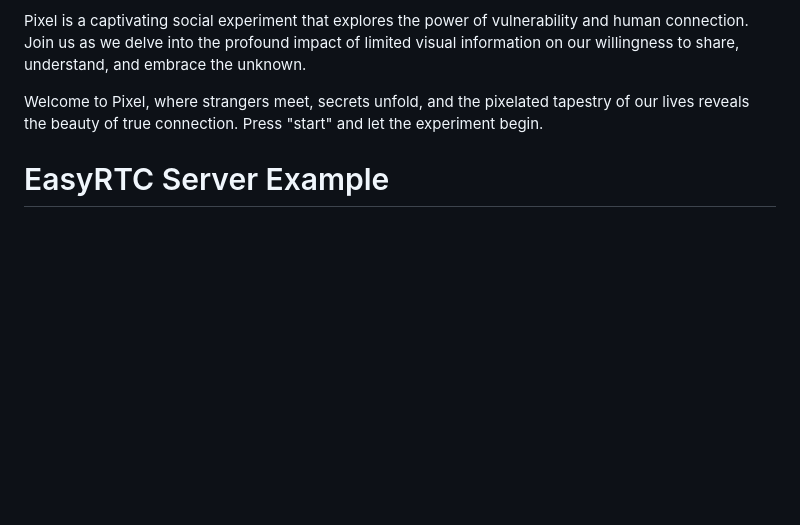
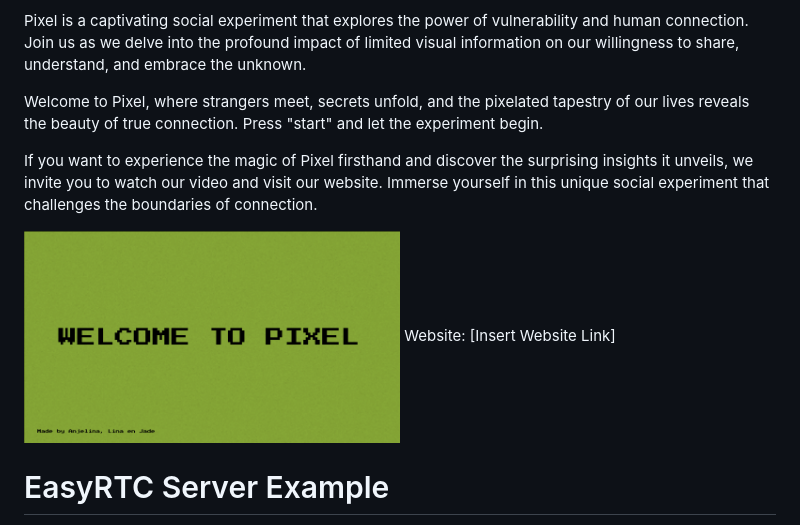
Before and after one commit to JadeSleeckx/CreativeCoding_Pixel, a Markdown page: README.md, the part around the change. Rendered like a GitHub page; pictures changed too: Images_Readme/Tumbnail.png (added); blank space fills up the shorter version.

```diff
--- a/README.md
+++ b/README.md
@@ -8,6 +8,11 @@ Guided only by your voices, you and your partner embark on a journey of discover
 Pixel is a captivating social experiment that explores the power of vulnerability and human connection. Join us as we delve into the profound impact of limited visual information on our willingness to share, understand, and embrace the unknown.
 
 Welcome to Pixel, where strangers meet, secrets unfold, and the pixelated tapestry of our lives reveals the beauty of true connection. Press "start" and let the experiment begin.
+
+If you want to experience the magic of Pixel firsthand and discover the surprising insights it unveils, we invite you to watch our video and visit our website. Immerse yourself in this unique social experiment that challenges the boundaries of connection.
+
+[<img src="Images_Readme/Tumbnail.png" width="50%">](https://www.youtube.com/watch?v=-LSQLKc2v48&ab_channel=JadeSleeckx "Now in Android: 55")
+Website: [Insert Website Link]
 
 
 EasyRTC Server Example
```
